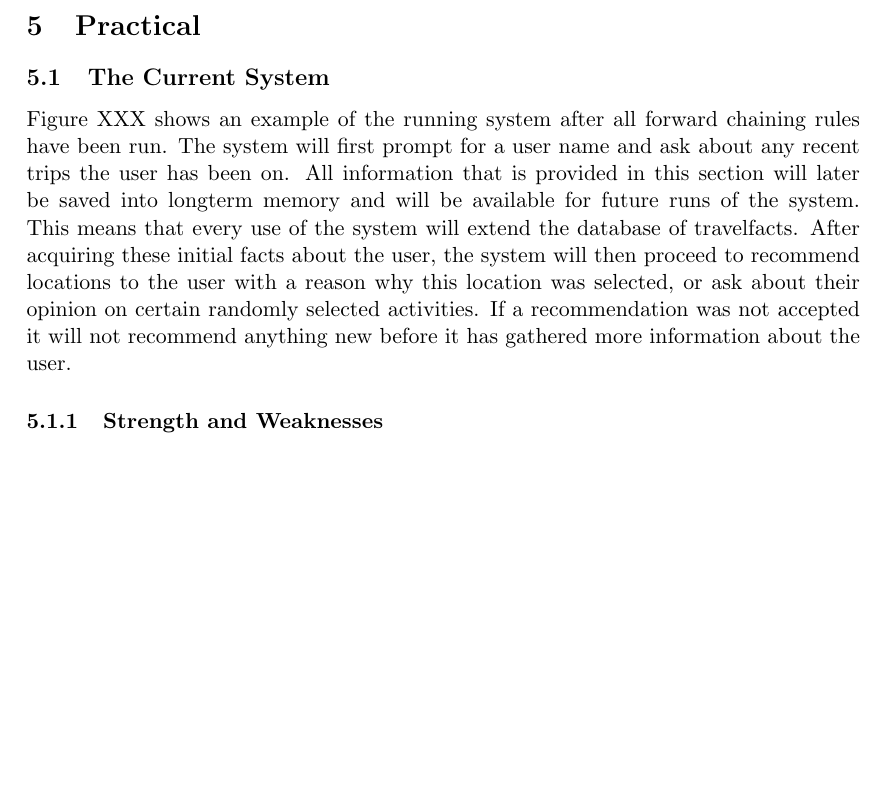
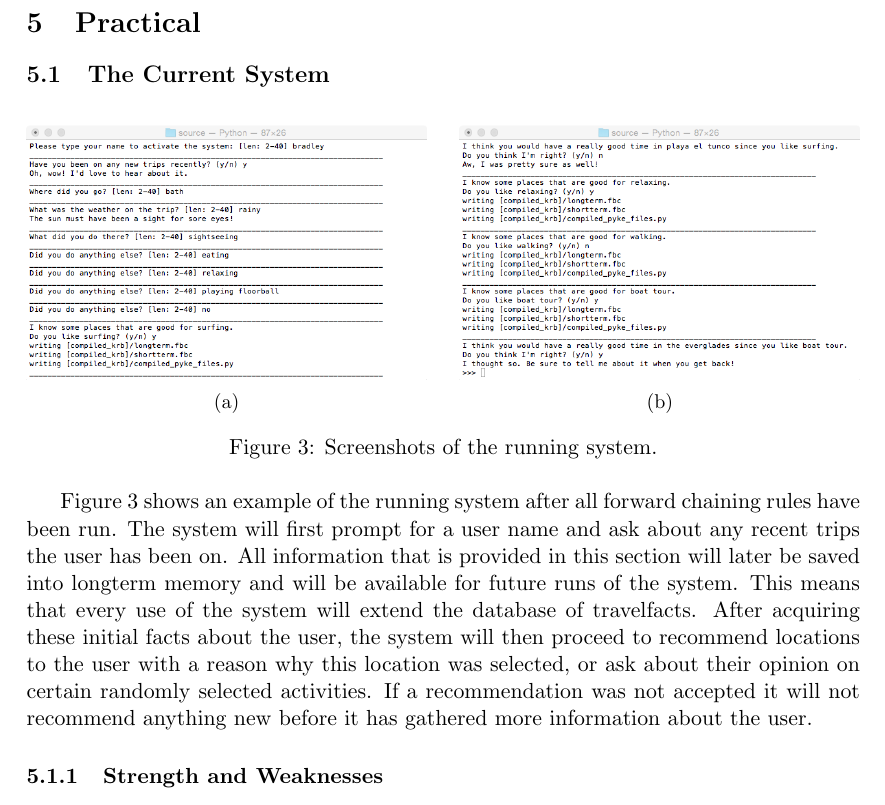
Before and after one commit to eatcrayons1980/compsci765, a LaTeX document (report/report.tex): part of page 13 of 16, cut so that both start at the same text, the shorter picture padded with empty space. Compiled offline with pdfLaTeX.

Commit message:
report: added screenshots

```diff
--- a/report/report.tex
+++ b/report/report.tex
@@ -33,8 +33,10 @@
 %\usepackage{paralist} % very flexible & customisable lists (eg. enumerate/itemize, etc.)
 % \usepackage{verbatim} % adds environment for commenting out blocks of text & for better verbatim
 \usepackage{listings}
-%\usepackage{subfig} % make it possible to include more than one captioned figure/table in a single float
+% \usepackage{subfig} % make it possible to include more than one captioned figure/table in a single float
 % These packages are all incorporated in the memoir class to one degree or another...
+\usepackage{caption}
+\usepackage{subcaption}
 \usepackage{float}
 
 %%% HEADERS & FOOTERS
@@ -325,7 +327,21 @@
 \section{Practical}
 
 \subsection{The Current System}
-Figure XXX shows an example of the running system after all forward chaining rules have been run. The system will first prompt for a user name and ask about any recent trips the user has been on. All information that is provided in this section will later be saved into longterm memory and will be available for future runs of the system. This means that every use of the system will extend the database of travelfacts.
+\begin{figure}[!htb]
+	\begin{subfigure}[b]{0.48\textwidth}
+		\centering
+		\includegraphics[width=\textwidth]{system2.png}
+		\caption{ }
+	\end{subfigure}
+	\hfill
+	\begin{subfigure}[b]{0.48\textwidth}
+		\centering
+		\includegraphics[width=\textwidth]{system1.png}
+		\caption{ }
+	\end{subfigure}
+	\caption{Screenshots of the running system.}\label{fig:system}
+\end{figure}
+Figure~\ref{fig:system} shows an example of the running system after all forward chaining rules have been run. The system will first prompt for a user name and ask about any recent trips the user has been on. All information that is provided in this section will later be saved into longterm memory and will be available for future runs of the system. This means that every use of the system will extend the database of travelfacts.
 After acquiring these initial facts about the user, the system will then proceed to recommend locations to the user with a reason why this location was selected, or ask about their opinion on certain randomly selected activities. If a recommendation was not accepted it will not recommend anything new before it has gathered more information about the user.
 
 \subsubsection{Strength and Weaknesses}
```
Also changed, not shown: report/system1.png (added), report/system2.png (added).
